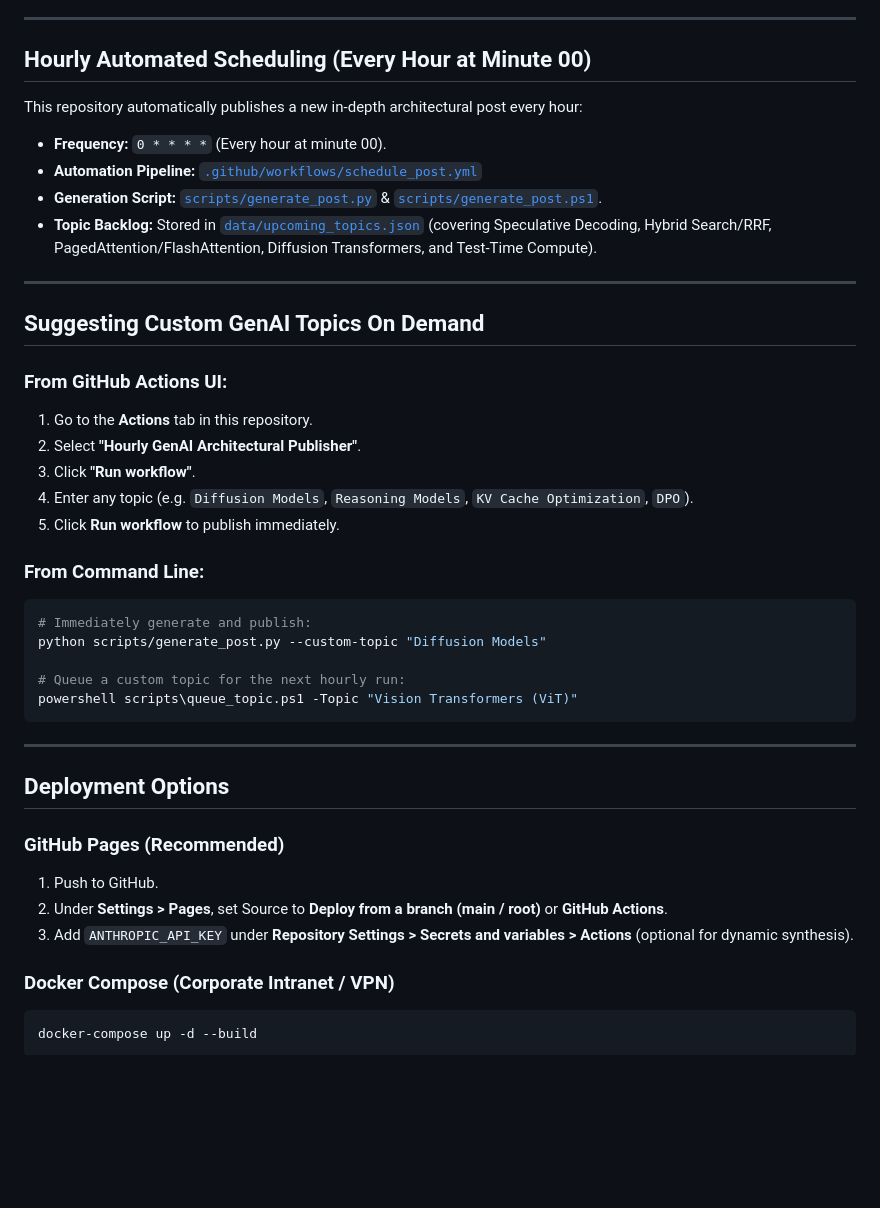
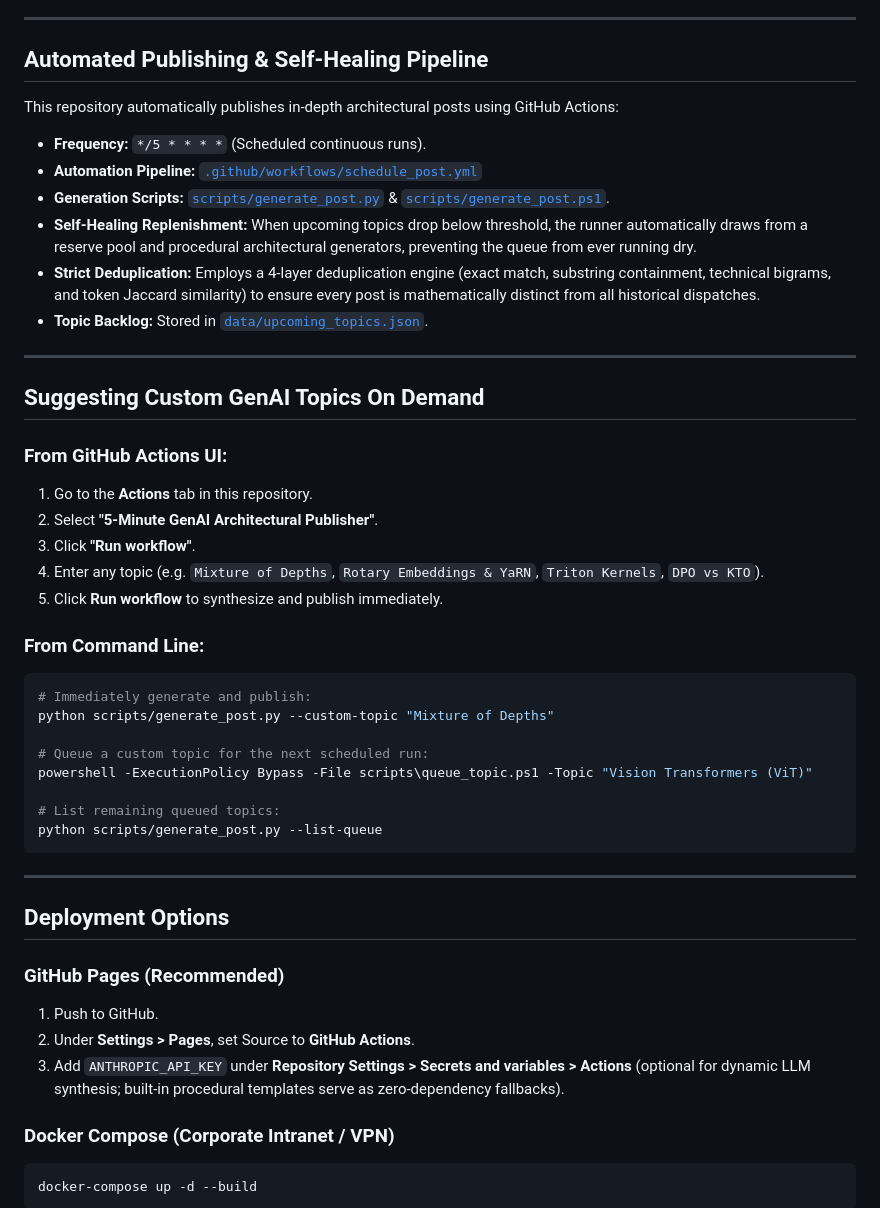
Before and after one commit to virendrakulkarni-design/genai-architecture-hub, a Markdown page: README.md, the part around the change. Rendered like a GitHub page; blank space fills up the shorter version.

Commit message:
docs: update README with continuous auto-publish and self-healing queue details

````diff
--- a/README.md
+++ b/README.md
@@ -17,13 +17,15 @@ All post generation adheres to the **Humanizer Skill** located in [`skills/human
 
 ---
 
-## Hourly Automated Scheduling (Every Hour at Minute 00)
+## Automated Publishing & Self-Healing Pipeline
 
-This repository automatically publishes a new in-depth architectural post every hour:
-- **Frequency:** `0 * * * *` (Every hour at minute 00).
+This repository automatically publishes in-depth architectural posts using GitHub Actions:
+- **Frequency:** `*/5 * * * *` (Scheduled continuous runs).
 - **Automation Pipeline:** [`.github/workflows/schedule_post.yml`](.github/workflows/schedule_post.yml)
-- **Generation Script:** [`scripts/generate_post.py`](scripts/generate_post.py) & [`scripts/generate_post.ps1`](scripts/generate_post.ps1).
-- **Topic Backlog:** Stored in [`data/upcoming_topics.json`](data/upcoming_topics.json) (covering Speculative Decoding, Hybrid Search/RRF, PagedAttention/FlashAttention, Diffusion Transformers, and Test-Time Compute).
+- **Generation Scripts:** [`scripts/generate_post.py`](scripts/generate_post.py) & [`scripts/generate_post.ps1`](scripts/generate_post.ps1).
+- **Self-Healing Replenishment:** When upcoming topics drop below threshold, the runner automatically draws from a reserve pool and procedural architectural generators, preventing the queue from ever running dry.
+- **Strict Deduplication:** Employs a 4-layer deduplication engine (exact match, substring containment, technical bigrams, and token Jaccard similarity) to ensure every post is mathematically distinct from all historical dispatches.
+- **Topic Backlog:** Stored in [`data/upcoming_topics.json`](data/upcoming_topics.json).
 
 ---
 
@@ -31,18 +33,21 @@ This repository automatically publishes a new in-depth architectural post every
 
 ### From GitHub Actions UI:
 1. Go to the **Actions** tab in this repository.
-2. Select **"Hourly GenAI Architectural Publisher"**.
+2. Select **"5-Minute GenAI Architectural Publisher"**.
 3. Click **"Run workflow"**.
-4. Enter any topic (e.g. `Diffusion Models`, `Reasoning Models`, `KV Cache Optimization`, `DPO`).
-5. Click **Run workflow** to publish immediately.
+4. Enter any topic (e.g. `Mixture of Depths`, `Rotary Embeddings & YaRN`, `Triton Kernels`, `DPO vs KTO`).
+5. Click **Run workflow** to synthesize and publish immediately.
 
 ### From Command Line:
 ```powershell
 # Immediately generate and publish:
-python scripts/generate_post.py --custom-topic "Diffusion Models"
+python scripts/generate_post.py --custom-topic "Mixture of Depths"
 
-# Queue a custom topic for the next hourly run:
-powershell scripts\queue_topic.ps1 -Topic "Vision Transformers (ViT)"
+# Queue a custom topic for the next scheduled run:
+powershell -ExecutionPolicy Bypass -File scripts\queue_topic.ps1 -Topic "Vision Transformers (ViT)"
+
+# List remaining queued topics:
+python scripts/generate_post.py --list-queue
 ```
 
 ---
@@ -51,8 +56,8 @@ powershell scripts\queue_topic.ps1 -Topic "Vision Transformers (ViT)"
 
 ### GitHub Pages (Recommended)
 1. Push to GitHub.
-2. Under **Settings > Pages**, set Source to **Deploy from a branch (main / root)** or **GitHub Actions**.
-3. Add `ANTHROPIC_API_KEY` under **Repository Settings > Secrets and variables > Actions** (optional for dynamic synthesis).
+2. Under **Settings > Pages**, set Source to **GitHub Actions**.
+3. Add `ANTHROPIC_API_KEY` under **Repository Settings > Secrets and variables > Actions** (optional for dynamic LLM synthesis; built-in procedural templates serve as zero-dependency fallbacks).
 
 ### Docker Compose (Corporate Intranet / VPN)
 ```bash
````
